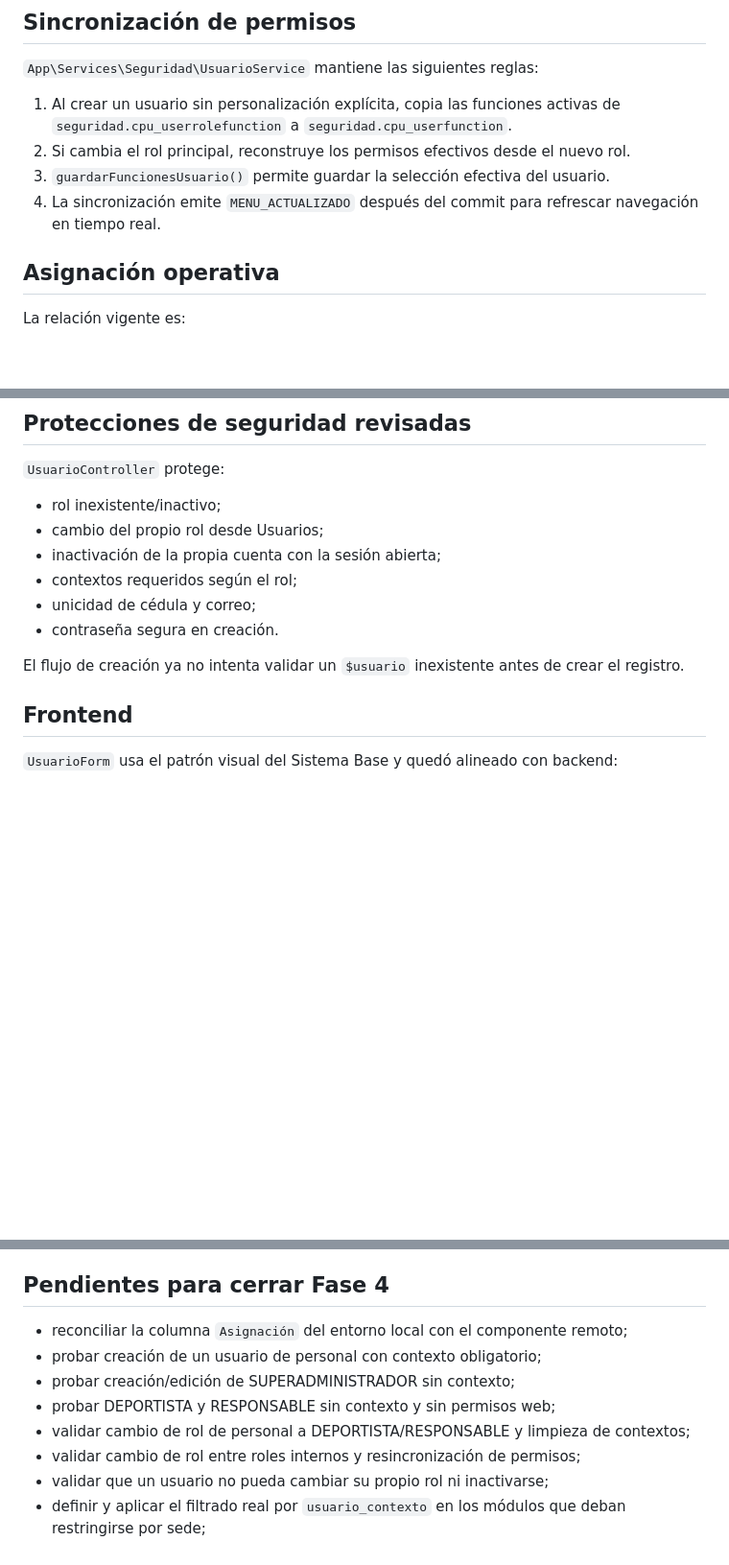
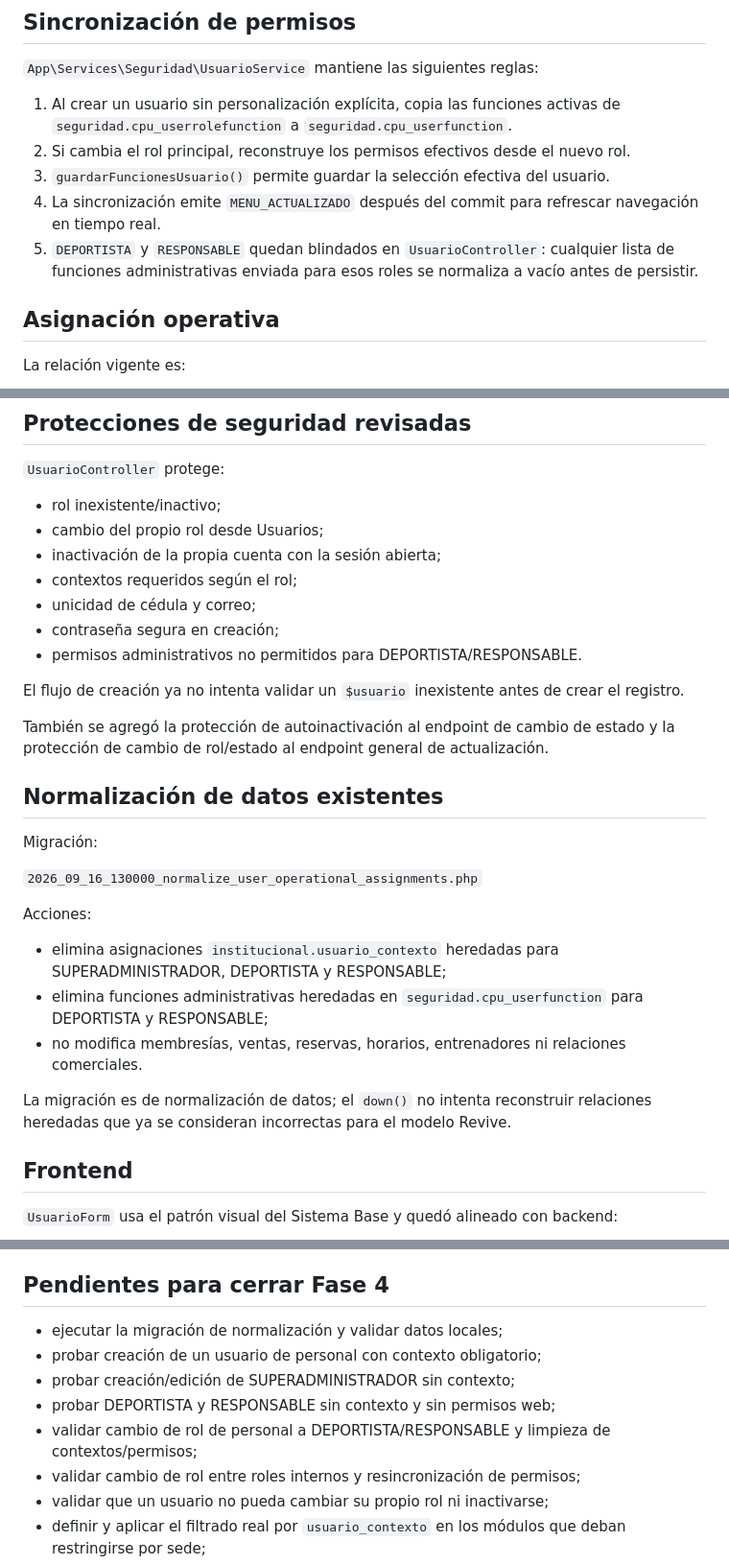
Before and after one commit to ynavarrete8181/train-gym-backend, a Markdown page: docs/2026-09-16-fase-4-usuarios.md, 3 parts joined by grey strips. Shown at 96% size. GitHub-like rendering; blank space fills up the shorter version.

Commit message:
Actualiza documentación de Fase 4 Usuarios

```diff
--- a/docs/2026-09-16-fase-4-usuarios.md
+++ b/docs/2026-09-16-fase-4-usuarios.md
@@ -24,6 +24,7 @@ El sistema sigue trabajando con un rol principal por usuario. Los permisos indiv
 2. Si cambia el rol principal, reconstruye los permisos efectivos desde el nuevo rol.
 3. `guardarFuncionesUsuario()` permite guardar la selección efectiva del usuario.
 4. La sincronización emite `MENU_ACTUALIZADO` después del commit para refrescar navegación en tiempo real.
+5. `DEPORTISTA` y `RESPONSABLE` quedan blindados en `UsuarioController`: cualquier lista de funciones administrativas enviada para esos roles se normaliza a vacío antes de persistir.
 
 ## Asignación operativa
 
@@ -68,9 +69,26 @@ El backend normaliza estos roles dejando `contextos = []`.
 - inactivación de la propia cuenta con la sesión abierta;
 - contextos requeridos según el rol;
 - unicidad de cédula y correo;
-- contraseña segura en creación.
+- contraseña segura en creación;
+- permisos administrativos no permitidos para DEPORTISTA/RESPONSABLE.
 
 El flujo de creación ya no intenta validar un `$usuario` inexistente antes de crear el registro.
+
+También se agregó la protección de autoinactivación al endpoint de cambio de estado y la protección de cambio de rol/estado al endpoint general de actualización.
+
+## Normalización de datos existentes
+
+Migración:
+
+`2026_09_16_130000_normalize_user_operational_assignments.php`
+
+Acciones:
+
+- elimina asignaciones `institucional.usuario_contexto` heredadas para SUPERADMINISTRADOR, DEPORTISTA y RESPONSABLE;
+- elimina funciones administrativas heredadas en `seguridad.cpu_userfunction` para DEPORTISTA y RESPONSABLE;
+- no modifica membresías, ventas, reservas, horarios, entrenadores ni relaciones comerciales.
+
+La migración es de normalización de datos; el `down()` no intenta reconstruir relaciones heredadas que ya se consideran incorrectas para el modelo Revive.
 
 ## Frontend
 
@@ -99,11 +117,11 @@ No se debe sobrescribir esa mejora visual sin reconciliar primero la versión lo
 
 ## Pendientes para cerrar Fase 4
 
-- reconciliar la columna `Asignación` del entorno local con el componente remoto;
+- ejecutar la migración de normalización y validar datos locales;
 - probar creación de un usuario de personal con contexto obligatorio;
 - probar creación/edición de SUPERADMINISTRADOR sin contexto;
 - probar DEPORTISTA y RESPONSABLE sin contexto y sin permisos web;
-- validar cambio de rol de personal a DEPORTISTA/RESPONSABLE y limpieza de contextos;
+- validar cambio de rol de personal a DEPORTISTA/RESPONSABLE y limpieza de contextos/permisos;
 - validar cambio de rol entre roles internos y resincronización de permisos;
 - validar que un usuario no pueda cambiar su propio rol ni inactivarse;
 - definir y aplicar el filtrado real por `usuario_contexto` en los módulos que deban restringirse por sede;
```
